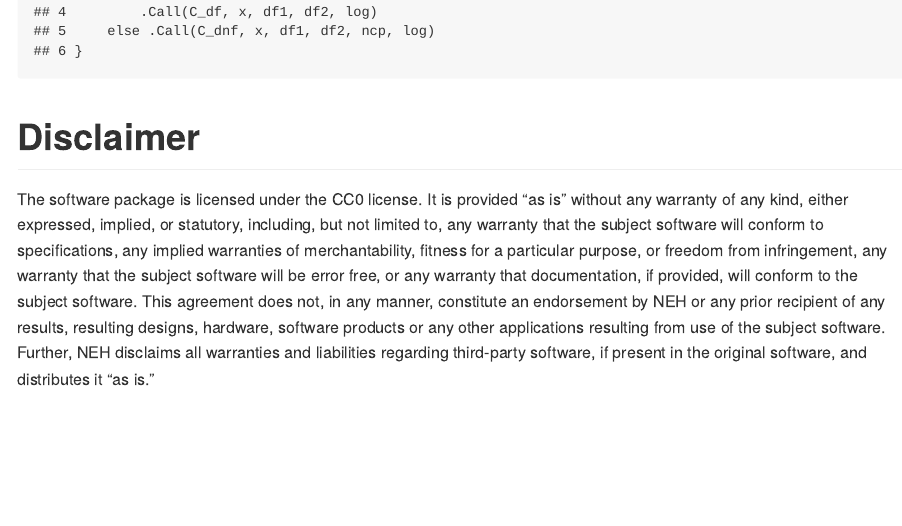
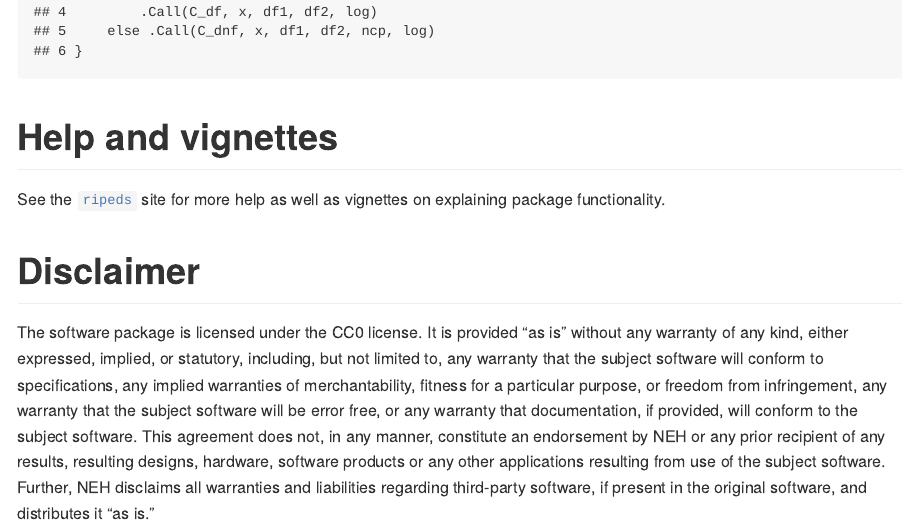
Before and after one commit to nehgov/ripeds, an R Markdown document (README.Rmd): the page in a window 1100 px wide, from 1030 px down. Rendered offline with R 4.5, knitr and Pandoc, with nearby package versions; some code elsewhere in the file could not run offline; badge pictures from the web are left out.

Commit message:
changing links

````diff
--- a/README.Rmd
+++ b/README.Rmd
@@ -44,6 +44,10 @@ df <- ipeds_init() |>
 ## show
 df |> head()
 ```
+# Help and vignettes
+
+See the [`ripeds`](https://nehgov.github.io/ripeds) site for more help as well
+as vignettes on explaining package functionality.
 
 # Disclaimer
 
--- a/_pkgdown.yml
+++ b/_pkgdown.yml
@@ -1,4 +1,4 @@
-url: https://potential-adventure-6knn6m6.pages.github.io/
+url: https://nehgov.github.io/ripeds
 
 
 template:
````
Also changed, not shown: README.md.
